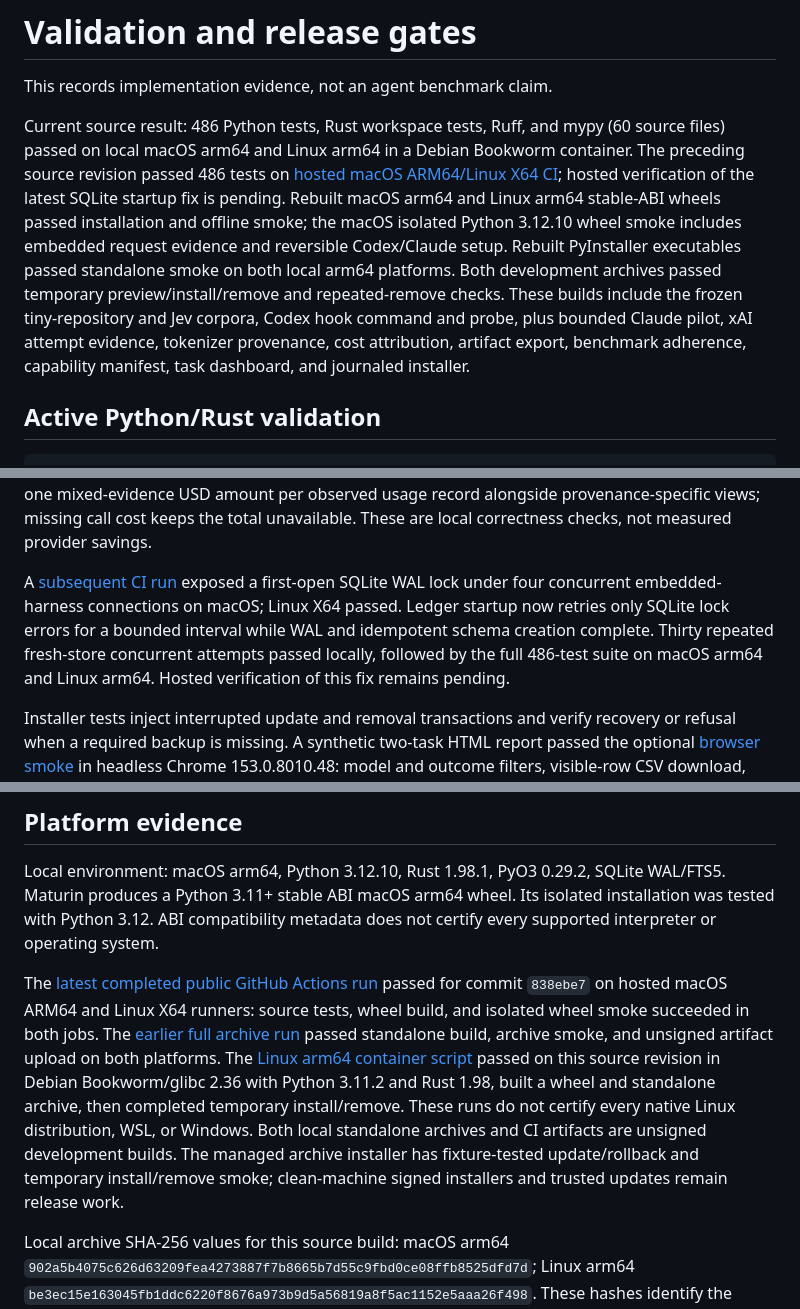
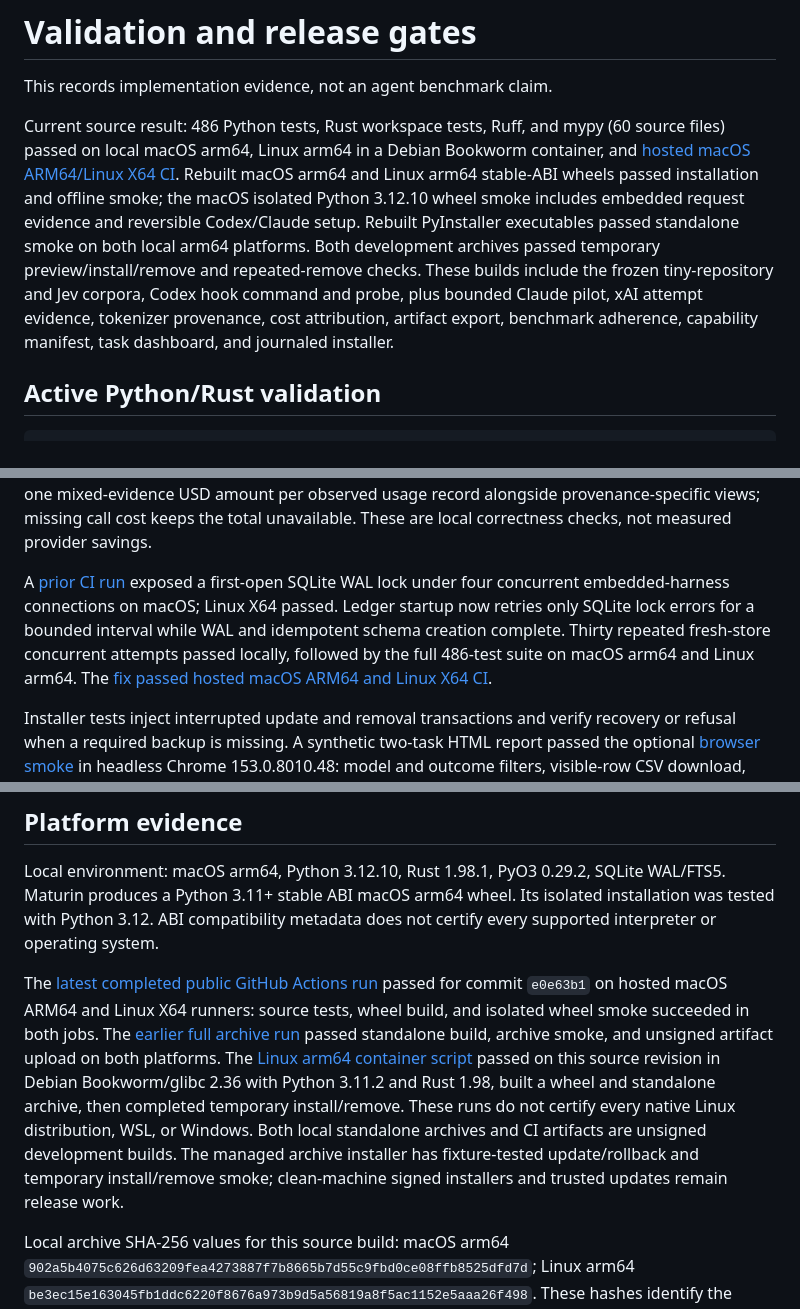
Before and after one commit to ruverd/julius, a Markdown page: docs/validation.md, 3 parts joined by grey strips. GitHub-like rendering.

Commit message:
Record verified SQLite startup fix across platforms

```diff
--- a/docs/validation.md
+++ b/docs/validation.md
@@ -2,7 +2,7 @@
 
 This records implementation evidence, not an agent benchmark claim.
 
-Current source result: 486 Python tests, Rust workspace tests, Ruff, and mypy (60 source files) passed on local macOS arm64 and Linux arm64 in a Debian Bookworm container. The preceding source revision passed 486 tests on [hosted macOS ARM64/Linux X64 CI](https://github.com/ruverd/julius/actions/runs/35644785033); hosted verification of the latest SQLite startup fix is pending. Rebuilt macOS arm64 and Linux arm64 stable-ABI wheels passed installation and offline smoke; the macOS isolated Python 3.12.10 wheel smoke includes embedded request evidence and reversible Codex/Claude setup. Rebuilt PyInstaller executables passed standalone smoke on both local arm64 platforms. Both development archives passed temporary preview/install/remove and repeated-remove checks. These builds include the frozen tiny-repository and Jev corpora, Codex hook command and probe, plus bounded Claude pilot, xAI attempt evidence, tokenizer provenance, cost attribution, artifact export, benchmark adherence, capability manifest, task dashboard, and journaled installer.
+Current source result: 486 Python tests, Rust workspace tests, Ruff, and mypy (60 source files) passed on local macOS arm64, Linux arm64 in a Debian Bookworm container, and [hosted macOS ARM64/Linux X64 CI](https://github.com/ruverd/julius/actions/runs/35645880665). Rebuilt macOS arm64 and Linux arm64 stable-ABI wheels passed installation and offline smoke; the macOS isolated Python 3.12.10 wheel smoke includes embedded request evidence and reversible Codex/Claude setup. Rebuilt PyInstaller executables passed standalone smoke on both local arm64 platforms. Both development archives passed temporary preview/install/remove and repeated-remove checks. These builds include the frozen tiny-repository and Jev corpora, Codex hook command and probe, plus bounded Claude pilot, xAI attempt evidence, tokenizer provenance, cost attribution, artifact export, benchmark adherence, capability manifest, task dashboard, and journaled installer.
 
 ## Active Python/Rust validation
 
@@ -25,7 +25,7 @@ The current suite additionally checks that session-delta usage never inflates re
 
 The latest increment checks exact repeated neutral blocks and distant repetition in mixed error logs while preserving protected lines and neighbors. Permission, approval, instruction, and wholly protected output still block the candidate. The optimizer is strategy version 3, so quality outcomes from versions 1 or 2 cannot authorize it. Known block markers still require explicit lineage. An embedded harness can now record a signed direct input count only after caller-attested complete model-visible input, exact sent-input equality, responding model identity, response ID, and pinned tokenizer identity; the ledger persists hashes and byte counts without prompt text. Fixture tests cover idempotency, negative reduction, mismatches, and conflict. This does not verify provider-side tokenization or prove xAI input savings. The MCP recovery server now rejects responses over 2 MiB without returning partial originals. Jev CLI fixture tests reject a missing or exceeded declared pre-call budget without dispatch; the declaration is not a provider-enforced cap. Aggregate reports expose one mixed-evidence USD amount per observed usage record alongside provenance-specific views; missing call cost keeps the total unavailable. These are local correctness checks, not measured provider savings.
 
-A [subsequent CI run](https://github.com/ruverd/julius/actions/runs/35645126754) exposed a first-open SQLite WAL lock under four concurrent embedded-harness connections on macOS; Linux X64 passed. Ledger startup now retries only SQLite lock errors for a bounded interval while WAL and idempotent schema creation complete. Thirty repeated fresh-store concurrent attempts passed locally, followed by the full 486-test suite on macOS arm64 and Linux arm64. Hosted verification of this fix remains pending.
+A [prior CI run](https://github.com/ruverd/julius/actions/runs/35645126754) exposed a first-open SQLite WAL lock under four concurrent embedded-harness connections on macOS; Linux X64 passed. Ledger startup now retries only SQLite lock errors for a bounded interval while WAL and idempotent schema creation complete. Thirty repeated fresh-store concurrent attempts passed locally, followed by the full 486-test suite on macOS arm64 and Linux arm64. The [fix passed hosted macOS ARM64 and Linux X64 CI](https://github.com/ruverd/julius/actions/runs/35645880665).
 
 Installer tests inject interrupted update and removal transactions and verify recovery or refusal when a required backup is missing. A synthetic two-task HTML report passed the optional [browser smoke](../scripts/browser_dashboard_smoke.py) in headless Chrome 153.0.8010.48: model and outcome filters, visible-row CSV download, keyboard horizontal scrolling without body overflow, and light/dark rendering. This is not a full accessibility or cross-browser audit. `doctor` produced an exact-version capability manifest for the detected Claude Code and Codex versions and passed Julius's local hook/MCP probe; it did not invoke either client. The archive smoke script resolves its macOS temporary prefix before strict symlink checks because `/var` is a symlink to `/private/var` on that host.
 
@@ -33,7 +33,7 @@ Installer tests inject interrupted update and removal transactions and verify re
 
 Local environment: macOS arm64, Python 3.12.10, Rust 1.98.1, PyO3 0.29.2, SQLite WAL/FTS5. Maturin produces a Python 3.11+ stable ABI macOS arm64 wheel. Its isolated installation was tested with Python 3.12. ABI compatibility metadata does not certify every supported interpreter or operating system.
 
-The [latest completed public GitHub Actions run](https://github.com/ruverd/julius/actions/runs/35644785033) passed for commit `838ebe7` on hosted macOS ARM64 and Linux X64 runners: source tests, wheel build, and isolated wheel smoke succeeded in both jobs. The [earlier full archive run](https://github.com/ruverd/julius/actions/runs/35639891986) passed standalone build, archive smoke, and unsigned artifact upload on both platforms. The [Linux arm64 container script](../scripts/linux_container_smoke.sh) passed on this source revision in Debian Bookworm/glibc 2.36 with Python 3.11.2 and Rust 1.98, built a wheel and standalone archive, then completed temporary install/remove. These runs do not certify every native Linux distribution, WSL, or Windows. Both local standalone archives and CI artifacts are unsigned development builds. The managed archive installer has fixture-tested update/rollback and temporary install/remove smoke; clean-machine signed installers and trusted updates remain release work.
+The [latest completed public GitHub Actions run](https://github.com/ruverd/julius/actions/runs/35645880665) passed for commit `e0e63b1` on hosted macOS ARM64 and Linux X64 runners: source tests, wheel build, and isolated wheel smoke succeeded in both jobs. The [earlier full archive run](https://github.com/ruverd/julius/actions/runs/35639891986) passed standalone build, archive smoke, and unsigned artifact upload on both platforms. The [Linux arm64 container script](../scripts/linux_container_smoke.sh) passed on this source revision in Debian Bookworm/glibc 2.36 with Python 3.11.2 and Rust 1.98, built a wheel and standalone archive, then completed temporary install/remove. These runs do not certify every native Linux distribution, WSL, or Windows. Both local standalone archives and CI artifacts are unsigned development builds. The managed archive installer has fixture-tested update/rollback and temporary install/remove smoke; clean-machine signed installers and trusted updates remain release work.
 
 Local archive SHA-256 values for this source build: macOS arm64 `902a5b4075c626d63209fea4273887f7b8665b7d55c9fbd0ce08ffb8525dfd7d`; Linux arm64 `be3ec15e163045fb1ddc6220f8676a973b9d5a56819a8f5ac1152e5aaa26f498`. These hashes identify the locally built bytes; they are not publisher signatures. Hosted CI produces separate archives with their own bytes and checksums.
 
```
